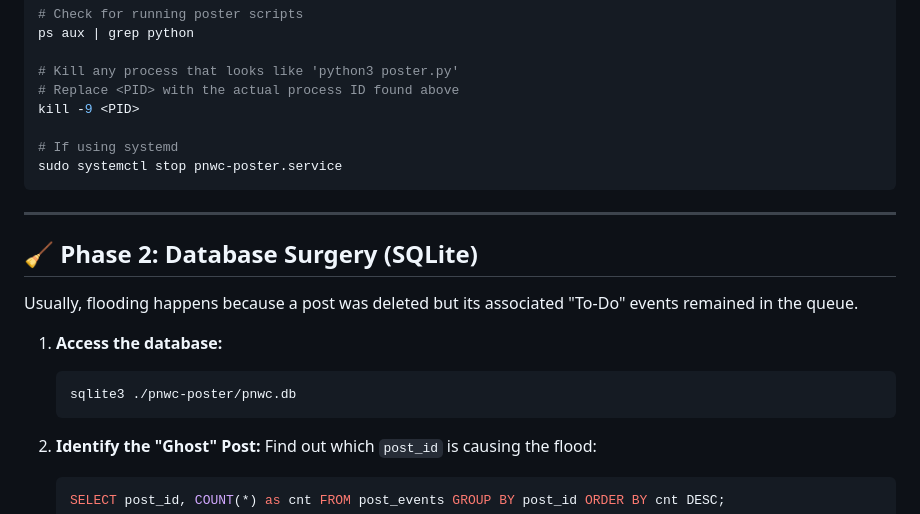
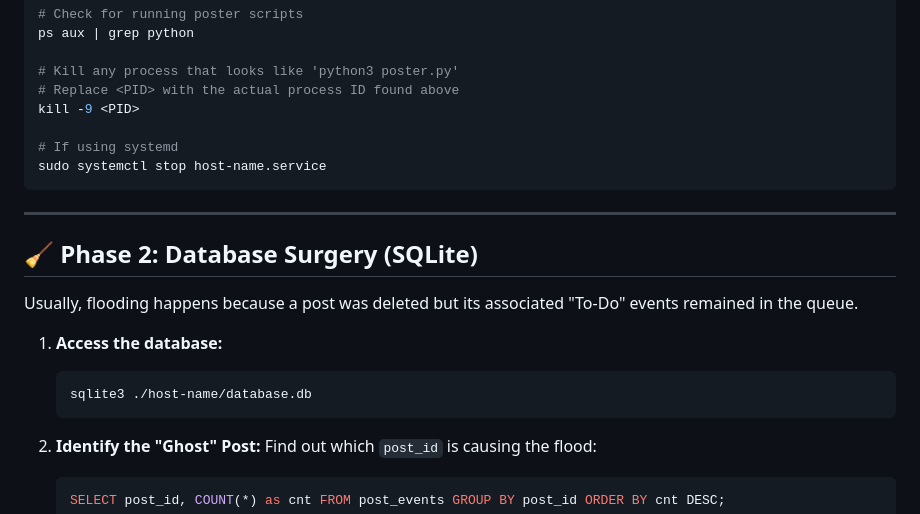
Before and after one commit to Pnwcomputers/Pi-SocialMedia-Poster, a Markdown page: troubleshooting/post_que_issues.md, the part around the change. Drawn GitHub-style.

Commit message:
Update service and database references in troubleshooting

```diff
--- a/troubleshooting/post_que_issues.md
+++ b/troubleshooting/post_que_issues.md
@@ -22,7 +22,7 @@ ps aux | grep python
 kill -9 <PID>
 
 # If using systemd
-sudo systemctl stop pnwc-poster.service
+sudo systemctl stop host-name.service
 ~~~
 
 ---
@@ -32,7 +32,7 @@ Usually, flooding happens because a post was deleted but its associated "To-Do"
 
 1. **Access the database:**
    ~~~bash
-   sqlite3 ./pnwc-poster/pnwc.db
+   sqlite3 ./host-name/database.db
    ~~~
 
 2. **Identify the "Ghost" Post:**
```
